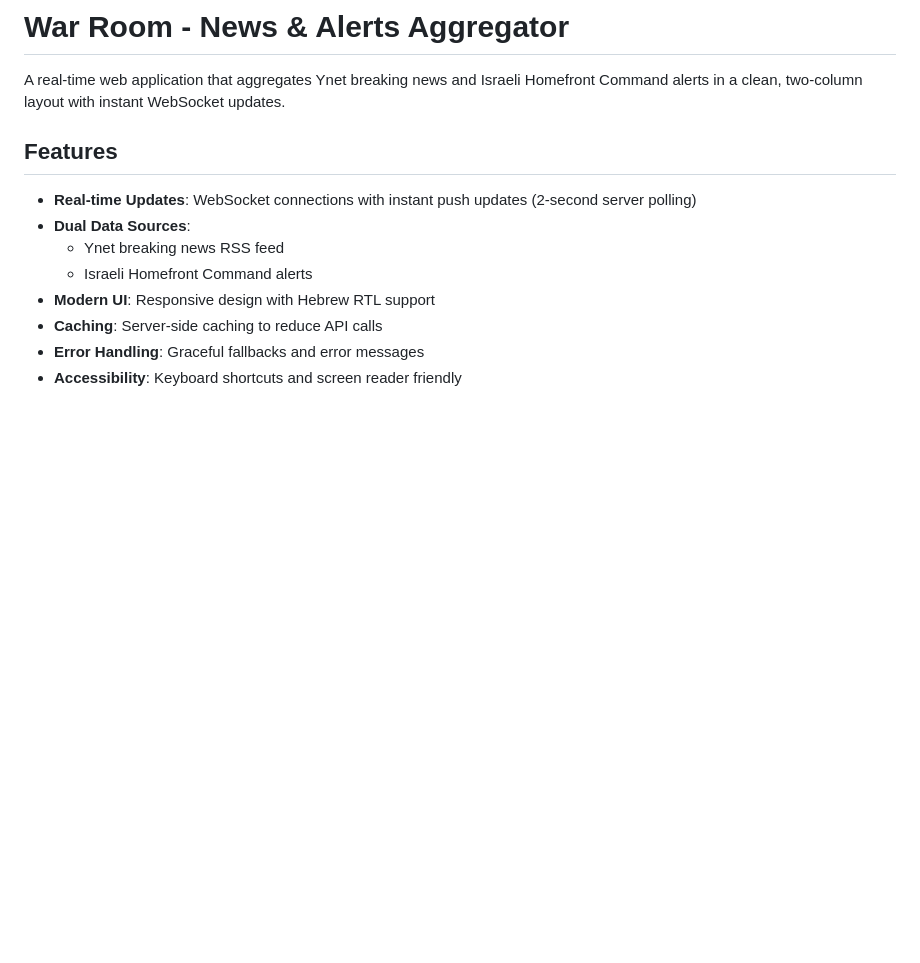
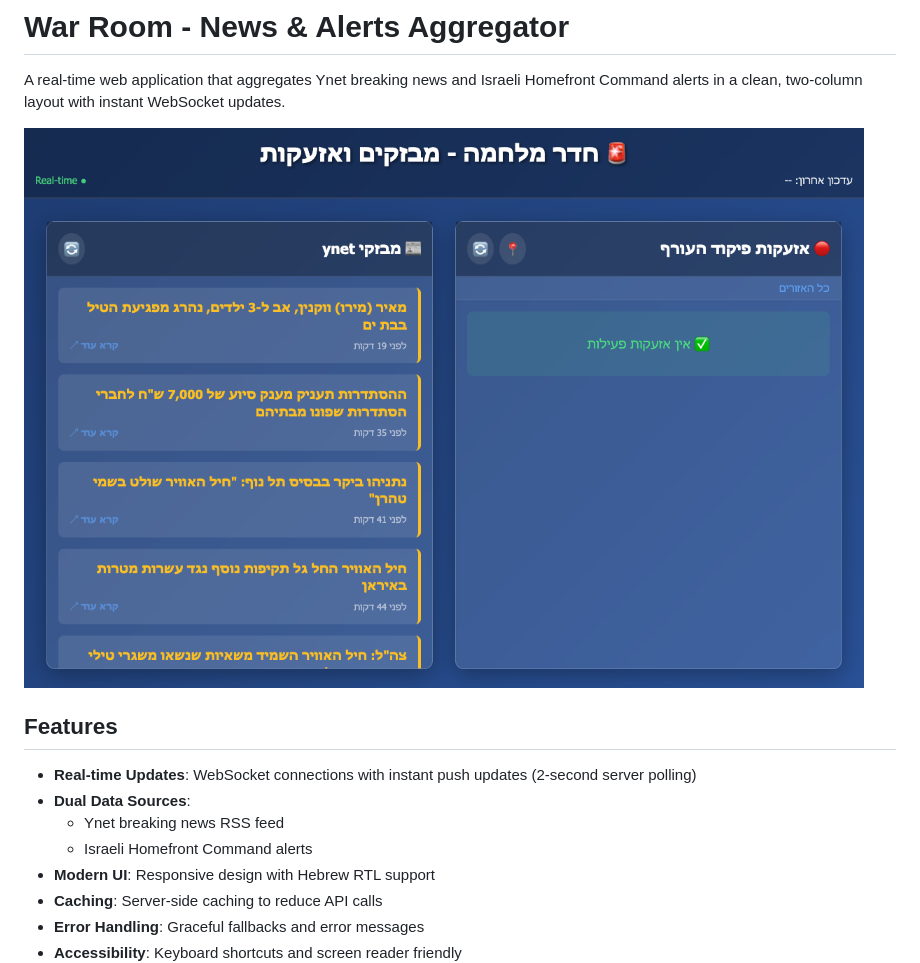
Before and after one commit to barlevalon/mklat.news, a Markdown page: README.md, the part around the change. GitHub-like rendering; pictures changed too: war-room-screenshot.png (added); blank space fills up the shorter version.

Commit message:
Add screenshot to README
- Captured application screenshot showing real-time interface
- Added screenshot to README header for better project visibility
- Shows Hebrew RTL layout, dual-panel design, and WebSocket status

```diff
--- a/README.md
+++ b/README.md
@@ -1,6 +1,8 @@
 # War Room - News & Alerts Aggregator
 
 A real-time web application that aggregates Ynet breaking news and Israeli Homefront Command alerts in a clean, two-column layout with instant WebSocket updates.
+
+![War Room Screenshot](war-room-screenshot.png)
 
 ## Features
 
```
